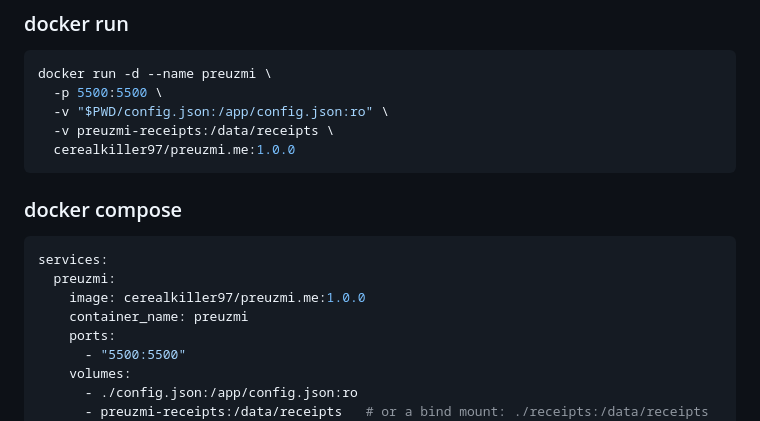
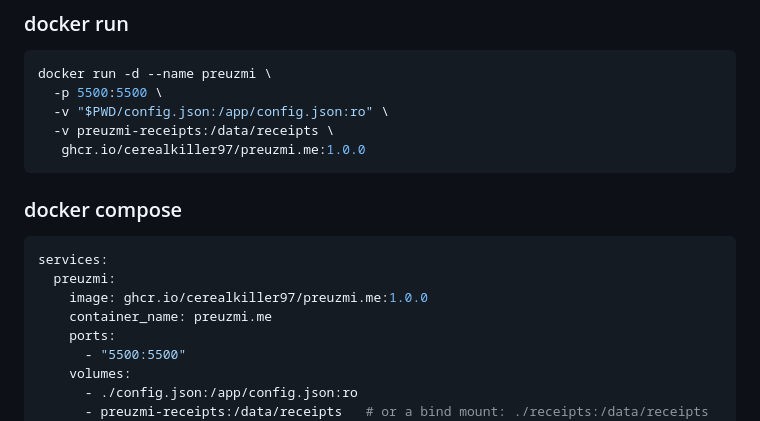
Before and after one commit to CerealKiller97/preuzmi.me, a Markdown page: README.md, the part around the change. Rendered like a GitHub page.

````diff
--- a/README.md
+++ b/README.md
@@ -57,7 +57,7 @@ docker run -d --name preuzmi \
   -p 5500:5500 \
   -v "$PWD/config.json:/app/config.json:ro" \
   -v preuzmi-receipts:/data/receipts \
-  cerealkiller97/preuzmi.me:1.0.0
+   ghcr.io/cerealkiller97/preuzmi.me:1.0.0
 ```
 
 ### docker compose
@@ -65,8 +65,8 @@ docker run -d --name preuzmi \
 ```yaml
 services:
   preuzmi:
-    image: cerealkiller97/preuzmi.me:1.0.0
-    container_name: preuzmi
+    image: ghcr.io/cerealkiller97/preuzmi.me:1.0.0
+    container_name: preuzmi.me
     ports:
       - "5500:5500"
     volumes:
````
Also changed, not shown: README.sr.md (+3 -3 lines).
